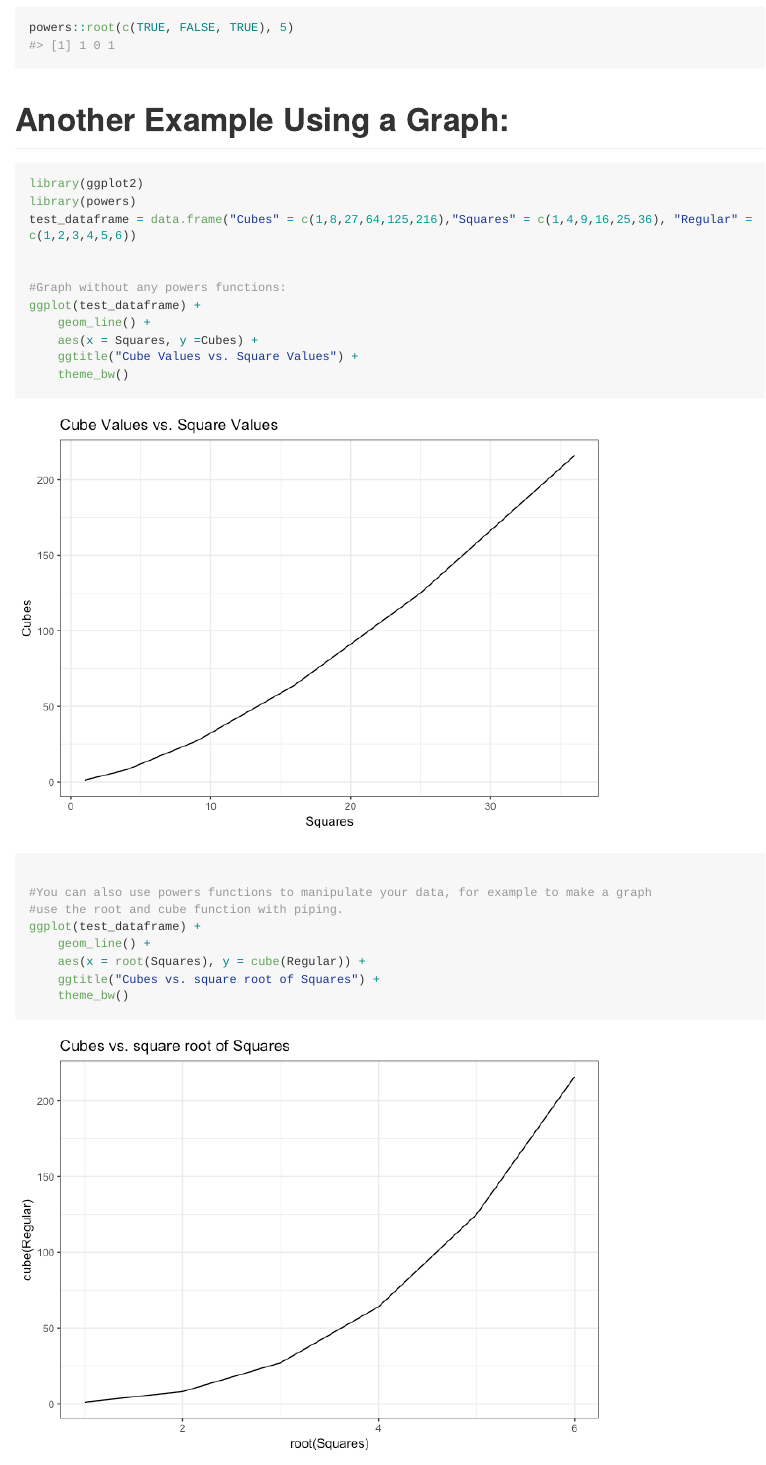
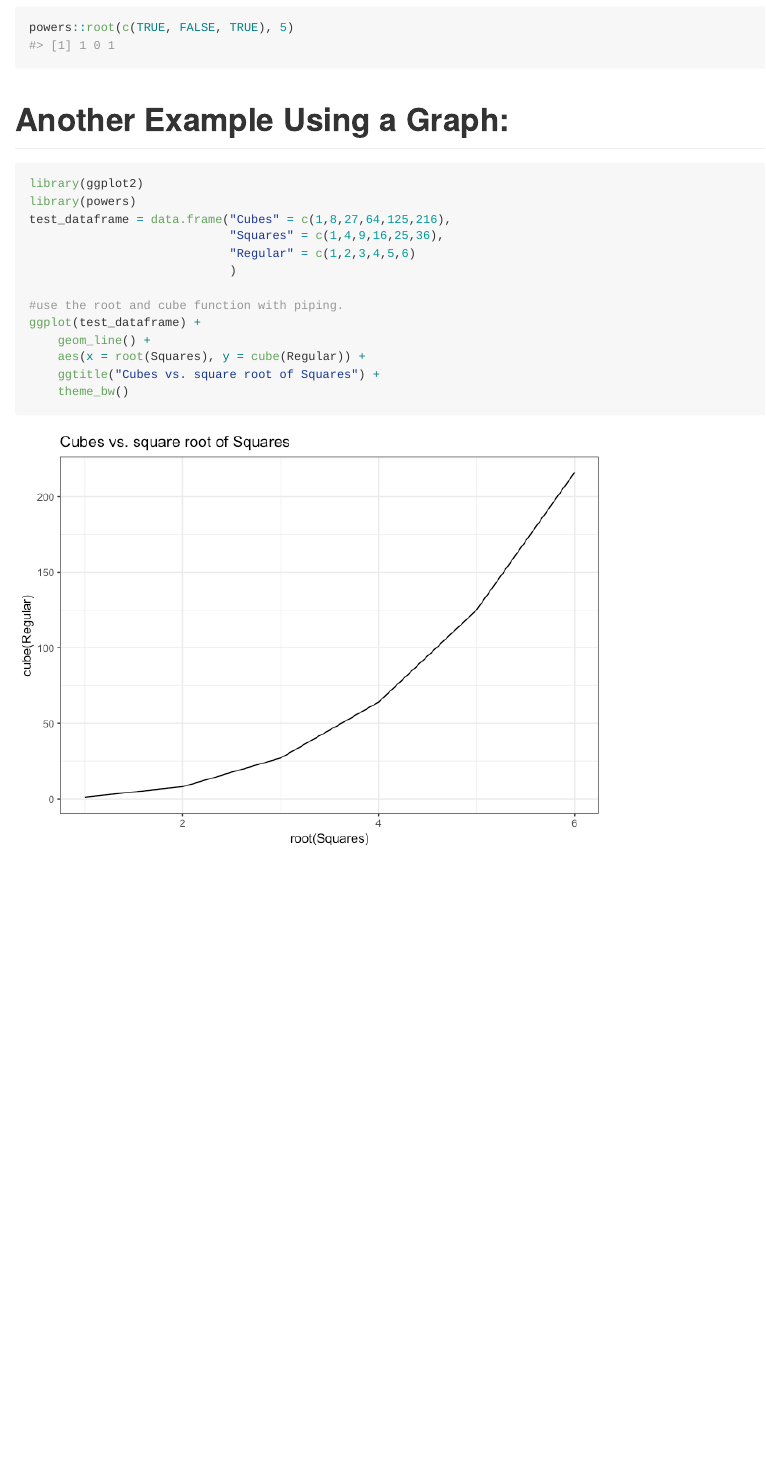
Before and after one commit to STAT545-UBC-hw-2018-19/hw07-JasmineLib, an R Markdown document (powers-master/README.Rmd): the page in a window 1100 px wide, from 1630 px down. The pictures show the output file powers-master/README.md that the author committed with the source, drawn offline in the style of GitHub; long lines of code are wrapped; badge pictures from the web are left out.

Commit message:
fix formatting

````diff
--- a/powers-master/README.Rmd
+++ b/powers-master/README.Rmd
@@ -79,17 +79,11 @@ powers::root(c(TRUE, FALSE, TRUE), 5)
 ```{r graph example}
 library(ggplot2)
 library(powers)
-test_dataframe = data.frame("Cubes" = c(1,8,27,64,125,216),"Squares" = c(1,4,9,16,25,36), "Regular" = c(1,2,3,4,5,6))
+test_dataframe = data.frame("Cubes" = c(1,8,27,64,125,216),
+                            "Squares" = c(1,4,9,16,25,36),
+                            "Regular" = c(1,2,3,4,5,6)
+                            )
 
-
-#Graph without any powers functions:
-ggplot(test_dataframe) +
-    geom_line() +
-    aes(x = Squares, y =Cubes) +
-    ggtitle("Cube Values vs. Square Values") +
-    theme_bw()
-
-#You can also use powers functions to manipulate your data, for example to make a graph
 #use the root and cube function with piping.
 ggplot(test_dataframe) +
     geom_line() +
````
Also changed, not shown: powers-master/README-graph example-1.png, powers-master/README.md.
